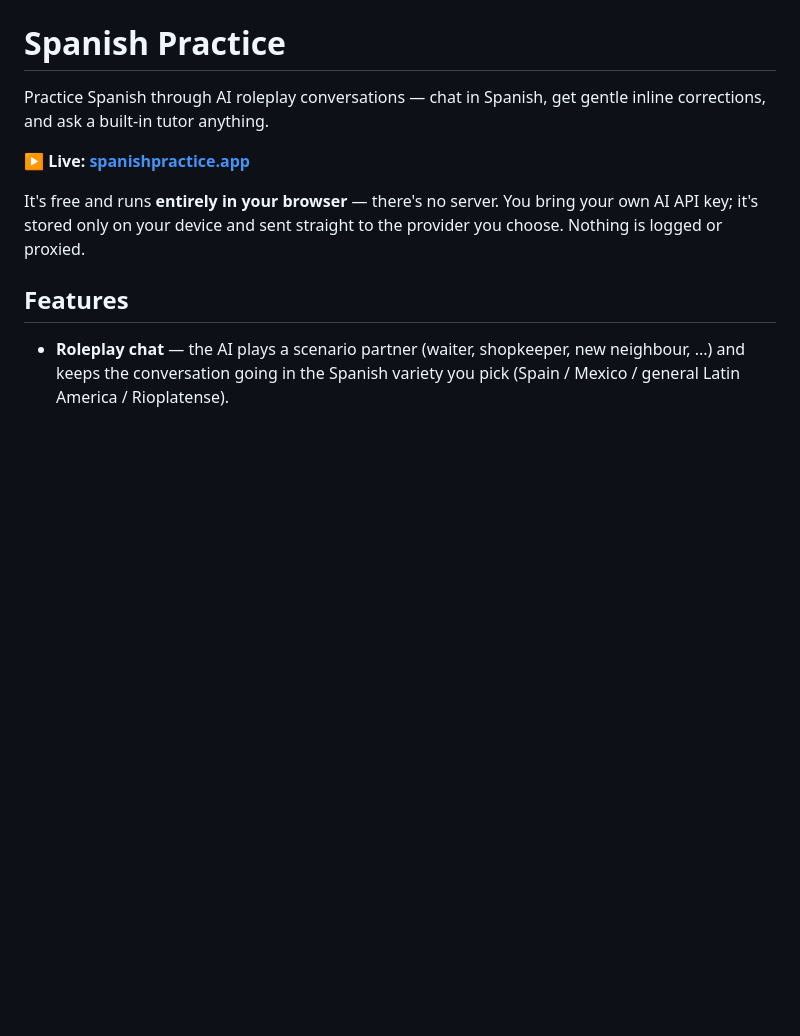
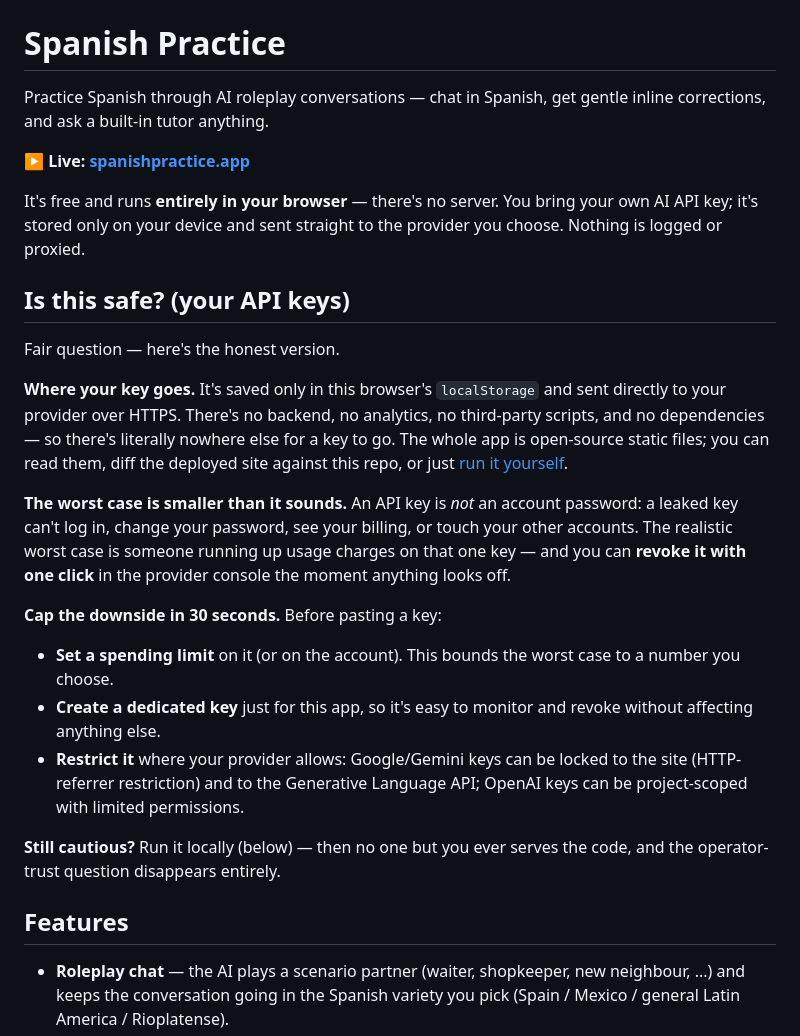
Before and after one commit to svermeulen/spanishpractice, a Markdown page: README.md, the part around the change. Rendered like a GitHub page; blank space fills up the shorter version.

Commit message:
Add "Is this safe? (your API keys)" section to README.
Honest, concise trust explanation for BYOK-shy users: where the key goes (no
backend/deps/analytics, open-source, self-hostable), the reframe that a key is
not a password (revocable, bounded blast radius), and 30-second mitigations
(spending limit, dedicated key, provider-specific restrictions).

Co-Authored-By: Claude <noreply@anthropic.com>

```diff
--- a/README.md
+++ b/README.md
@@ -8,6 +8,35 @@ inline corrections, and ask a built-in tutor anything.
 It's free and runs **entirely in your browser** — there's no server. You bring
 your own AI API key; it's stored only on your device and sent straight to the
 provider you choose. Nothing is logged or proxied.
+
+## Is this safe? (your API keys)
+
+Fair question — here's the honest version.
+
+**Where your key goes.** It's saved only in this browser's `localStorage` and
+sent directly to your provider over HTTPS. There's no backend, no analytics, no
+third-party scripts, and no dependencies — so there's literally nowhere else for
+a key to go. The whole app is open-source static files; you can read them, diff
+the deployed site against this repo, or just [run it yourself](#run-it-locally).
+
+**The worst case is smaller than it sounds.** An API key is *not* an account
+password: a leaked key can't log in, change your password, see your billing, or
+touch your other accounts. The realistic worst case is someone running up
+usage charges on that one key — and you can **revoke it with one click** in the
+provider console the moment anything looks off.
+
+**Cap the downside in 30 seconds.** Before pasting a key:
+
+- **Set a spending limit** on it (or on the account). This bounds the worst case
+  to a number you choose.
+- **Create a dedicated key** just for this app, so it's easy to monitor and
+  revoke without affecting anything else.
+- **Restrict it** where your provider allows: Google/Gemini keys can be locked
+  to the site (HTTP-referrer restriction) and to the Generative Language API;
+  OpenAI keys can be project-scoped with limited permissions.
+
+**Still cautious?** Run it locally (below) — then no one but you ever serves the
+code, and the operator-trust question disappears entirely.
 
 ## Features
 
```
